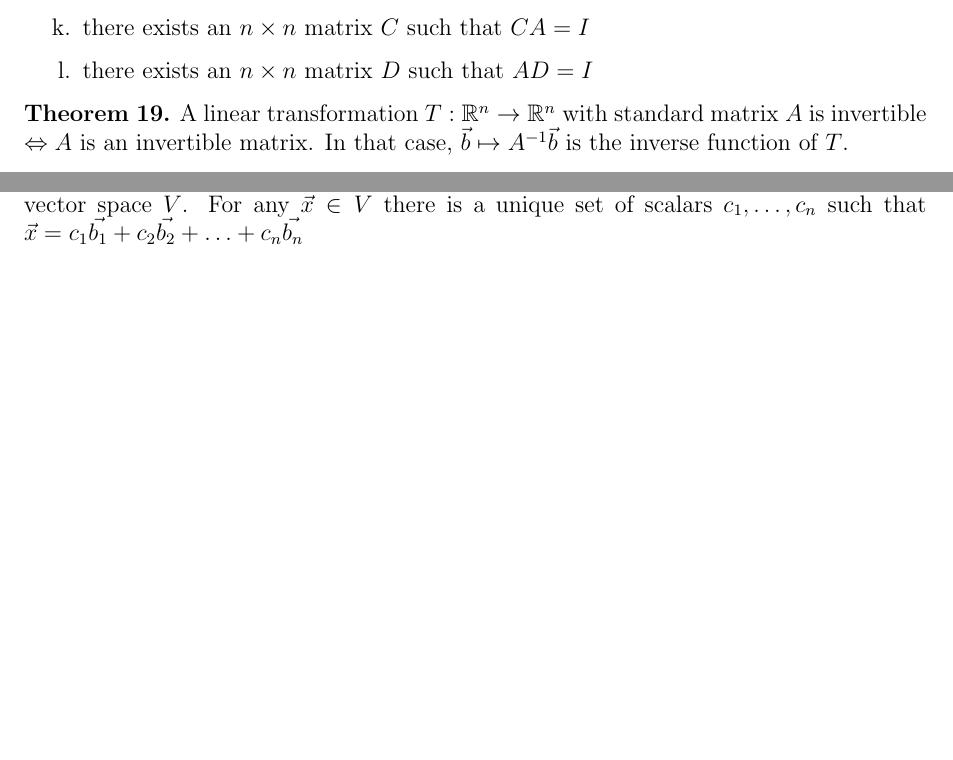
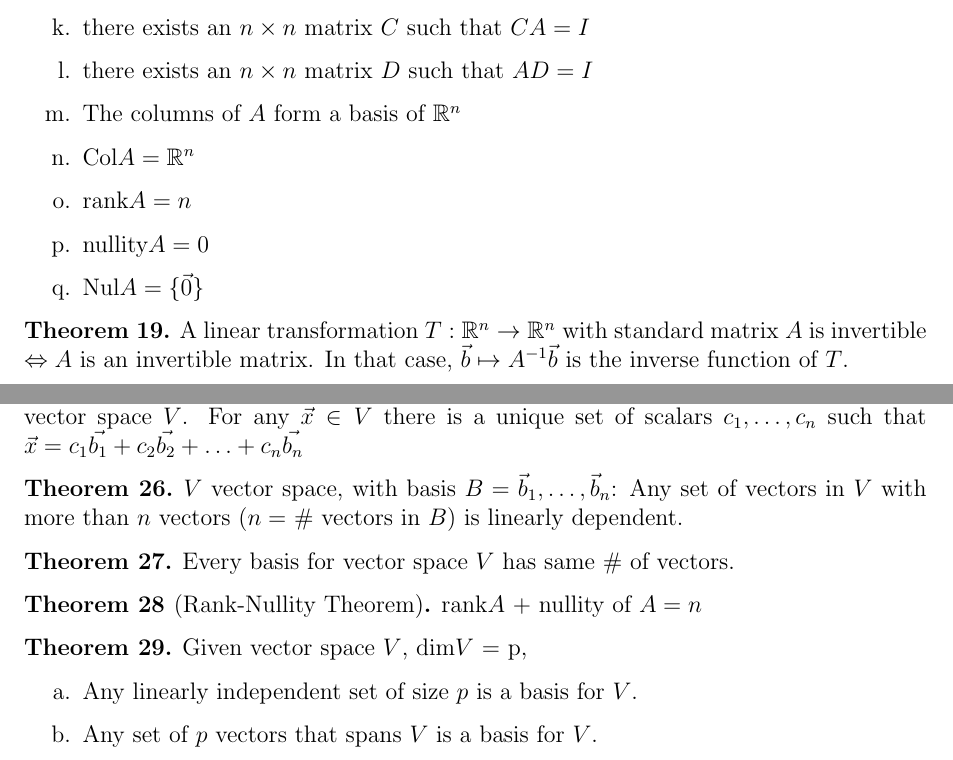
Before and after one commit to Matty67889/study-guides, a LaTeX document (MATH2940/math-2940-study-guide.tex): two parts of pages 17 and 18 of 28 before the commit and two parts of pages 18 and 19 of 30 after it, joined at a grey line, cut so that both start at the same text, the shorter picture padded with empty space. Compiled offline with pdfLaTeX.

Commit message:
Added Dimensions, Change of Bases sections
- Added Dimensions overview, theorems, definitions, notation
- Added Change of Bases overview

```diff
--- a/MATH2940/math-2940-study-guide.tex
+++ b/MATH2940/math-2940-study-guide.tex
@@ -1161,6 +1210,11 @@
 			\item the transformation $\vec{x} \mapsto A\vec{x}$ is one-to-one
 			\item there exists an $n \times n$ matrix $C$ such that $\mateq{C}{A}{I}$
 			\item there exists an $n \times n$ matrix $D$ such that $\mateq{A}{D}{I}$
+			\item The columns of $A$ form a basis of $\mathbb{R}^n$
+			\item Col$A = \mathbb{R}^n$
+			\item rank$A = n$
+			\item nullity$A = 0$
+			\item Nul$A = \{\vec{0}\}$
 		\end{enumerate}
 	\end{theorem}
 
@@ -1197,6 +1251,31 @@
 	\begin{theorem}[Unique Representation Theorem]
 		\label{thm:uniq-rep-thm}
 		Given $B = \finitevecsset{b}{n}$ be a basis for vector space $V$. For any $\vec{x} \in V$ there is a unique set of scalars $\finitevecs{c}{n}$ such that $\vec{x} = \finiteadd{c_1\vec{b_1}}{c_2\vec{b_2}}{c_n\vec{b_n}}$
+	\end{theorem}
+
+	\begin{theorem}
+		\label{thm:vec-spc-lin-dep}
+		$V$ vector space, with basis $B = \finitevecs{\vec{b}}{n}$: Any set of vectors in $V$ with more than $n$ vectors ($n =$ \# vectors in $B$) is linearly dependent.
+	\end{theorem}
+
+	\begin{theorem}
+		\label{thm:vec-spc-same-num-vec-thm}
+		Every basis for vector space $V$ has same \# of vectors.
+	\end{theorem}
+
+	\begin{theorem}[Rank-Nullity Theorem]
+		\label{thm:rank-nul-thm}
+		rank$A$ + nullity of $A = n$
+	\end{theorem}
+
+	\begin{theorem}
+		\label{thm:vec-spc-dim-thm}
+		Given vector space $V$, dim$V$ = p,
+		\begin{enumerate}[a.]
+			\item Any linearly independent set of size $p$ is a basis for $V$.
+
+			\item Any set of $p$ vectors that spans $V$ is a basis for $V$.
+		\end{enumerate}
 	\end{theorem}
 	\newpage
 
```
Also changed, not shown: MATH2940/math-2940-study-guide.pdf, MATH2940/math-2940-study-guide.tex (63 more changed lines), 1 other file.
